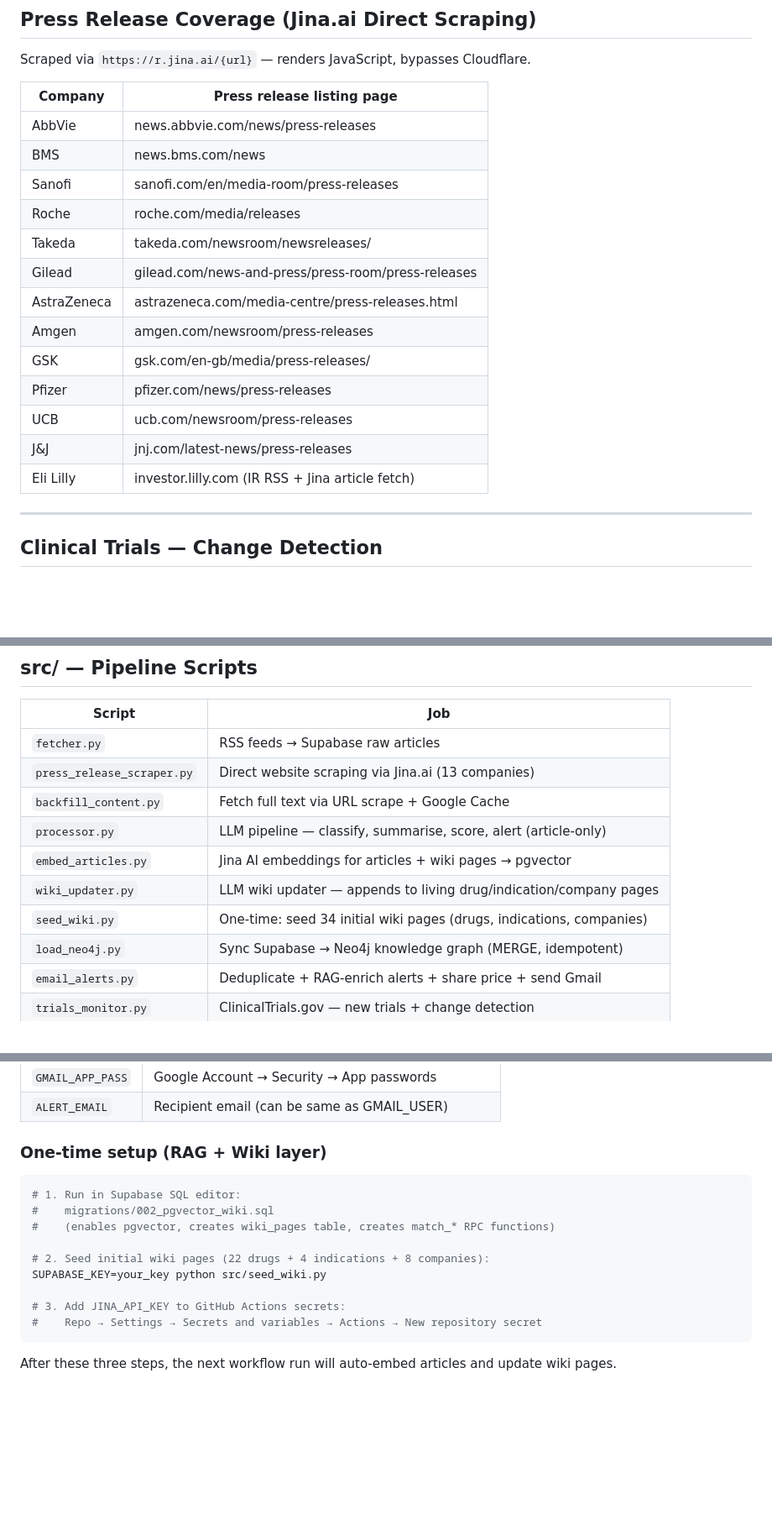
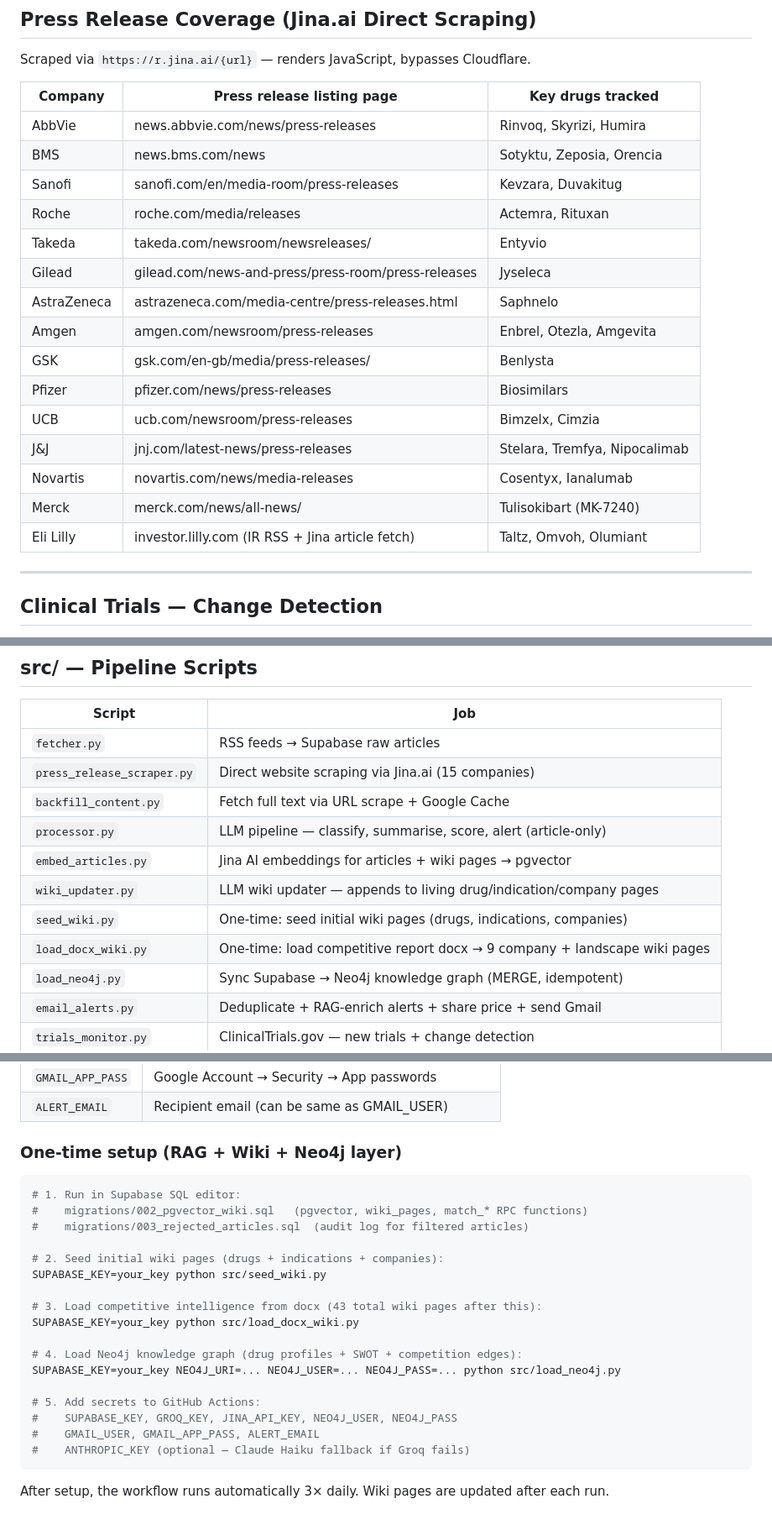
Before and after one commit to vikas-ana/news-monitor, a Markdown page: README.md, 3 parts joined by grey strips. Shown at 84% size. GitHub-like rendering; blank space fills up the shorter version.

Commit message:
docs: update README with step-by-step alert flow, 15 companies, 43 wiki pages
- Added "Step-by-Step: How One Alert Is Generated" section (7 steps with example)
  showing exactly how a raw press release becomes a RAG-enriched email alert
- Updated press release coverage table: 15 companies (added Novartis/Merck with key drugs)
- Updated Karpathy Wiki: 43 pages (15 company + 21 drug + 4 indication + 2 landscape)
  including new MOA Landscape and Strategic Watch List 2025-27 pages
- Updated src/ table: load_docx_wiki.py, 15 companies in scraper
- Updated one-time setup: 5 steps including docx wiki load + Neo4j bootstrap

Co-Authored-By: Claude Sonnet 4.6 <noreply@anthropic.com>

````diff
--- a/README.md
+++ b/README.md
@@ -166,21 +213,23 @@ Articles not about RA/Psoriasis/Crohn's/UC are filtered before LLM processing (s
 
 Scraped via `https://r.jina.ai/{url}` — renders JavaScript, bypasses Cloudflare.
 
-| Company | Press release listing page |
-|---------|---------------------------|
-| AbbVie | news.abbvie.com/news/press-releases |
-| BMS | news.bms.com/news |
-| Sanofi | sanofi.com/en/media-room/press-releases |
-| Roche | roche.com/media/releases |
-| Takeda | takeda.com/newsroom/newsreleases/ |
-| Gilead | gilead.com/news-and-press/press-room/press-releases |
-| AstraZeneca | astrazeneca.com/media-centre/press-releases.html |
-| Amgen | amgen.com/newsroom/press-releases |
-| GSK | gsk.com/en-gb/media/press-releases/ |
-| Pfizer | pfizer.com/news/press-releases |
-| UCB | ucb.com/newsroom/press-releases |
-| J&J | jnj.com/latest-news/press-releases |
-| Eli Lilly | investor.lilly.com (IR RSS + Jina article fetch) |
+| Company | Press release listing page | Key drugs tracked |
+|---------|---------------------------|------------------|
+| AbbVie | news.abbvie.com/news/press-releases | Rinvoq, Skyrizi, Humira |
+| BMS | news.bms.com/news | Sotyktu, Zeposia, Orencia |
+| Sanofi | sanofi.com/en/media-room/press-releases | Kevzara, Duvakitug |
+| Roche | roche.com/media/releases | Actemra, Rituxan |
+| Takeda | takeda.com/newsroom/newsreleases/ | Entyvio |
+| Gilead | gilead.com/news-and-press/press-room/press-releases | Jyseleca |
+| AstraZeneca | astrazeneca.com/media-centre/press-releases.html | Saphnelo |
+| Amgen | amgen.com/newsroom/press-releases | Enbrel, Otezla, Amgevita |
+| GSK | gsk.com/en-gb/media/press-releases/ | Benlysta |
+| Pfizer | pfizer.com/news/press-releases | Biosimilars |
+| UCB | ucb.com/newsroom/press-releases | Bimzelx, Cimzia |
+| J&J | jnj.com/latest-news/press-releases | Stelara, Tremfya, Nipocalimab |
+| Novartis | novartis.com/news/media-releases | Cosentyx, Ianalumab |
+| Merck | merck.com/news/all-news/ | Tulisokibart (MK-7240) |
+| Eli Lilly | investor.lilly.com (IR RSS + Jina article fetch) | Taltz, Omvoh, Olumiant |
 
 ---
 
@@ -208,12 +257,13 @@ Filter: sponsor OR collaborator class = `INDUSTRY` only.
 | Script | Job |
 |--------|-----|
 | `fetcher.py` | RSS feeds → Supabase raw articles |
-| `press_release_scraper.py` | Direct website scraping via Jina.ai (13 companies) |
+| `press_release_scraper.py` | Direct website scraping via Jina.ai (15 companies) |
 | `backfill_content.py` | Fetch full text via URL scrape + Google Cache |
 | `processor.py` | LLM pipeline — classify, summarise, score, alert (article-only) |
 | `embed_articles.py` | Jina AI embeddings for articles + wiki pages → pgvector |
 | `wiki_updater.py` | LLM wiki updater — appends to living drug/indication/company pages |
-| `seed_wiki.py` | One-time: seed 34 initial wiki pages (drugs, indications, companies) |
+| `seed_wiki.py` | One-time: seed initial wiki pages (drugs, indications, companies) |
+| `load_docx_wiki.py` | One-time: load competitive report docx → 9 company + landscape wiki pages |
 | `load_neo4j.py` | Sync Supabase → Neo4j knowledge graph (MERGE, idempotent) |
 | `email_alerts.py` | Deduplicate + RAG-enrich alerts + share price + send Gmail |
 | `trials_monitor.py` | ClinicalTrials.gov — new trials + change detection |
@@ -288,18 +338,26 @@ Without PR pages you'd get "AbbVie reports positive Skyrizi results" (headline o
 | `GMAIL_APP_PASS` | Google Account → Security → App passwords |
 | `ALERT_EMAIL` | Recipient email (can be same as GMAIL_USER) |
 
-### One-time setup (RAG + Wiki layer)
+### One-time setup (RAG + Wiki + Neo4j layer)
 
 ```bash
 # 1. Run in Supabase SQL editor:
-#    migrations/002_pgvector_wiki.sql
-#    (enables pgvector, creates wiki_pages table, creates match_* RPC functions)
+#    migrations/002_pgvector_wiki.sql   (pgvector, wiki_pages, match_* RPC functions)
+#    migrations/003_rejected_articles.sql  (audit log for filtered articles)
 
-# 2. Seed initial wiki pages (22 drugs + 4 indications + 8 companies):
+# 2. Seed initial wiki pages (drugs + indications + companies):
 SUPABASE_KEY=your_key python src/seed_wiki.py
 
-# 3. Add JINA_API_KEY to GitHub Actions secrets:
-#    Repo → Settings → Secrets and variables → Actions → New repository secret
+# 3. Load competitive intelligence from docx (43 total wiki pages after this):
+SUPABASE_KEY=your_key python src/load_docx_wiki.py
+
+# 4. Load Neo4j knowledge graph (drug profiles + SWOT + competition edges):
+SUPABASE_KEY=your_key NEO4J_URI=... NEO4J_USER=... NEO4J_PASS=... python src/load_neo4j.py
+
+# 5. Add secrets to GitHub Actions:
+#    SUPABASE_KEY, GROQ_KEY, JINA_API_KEY, NEO4J_USER, NEO4J_PASS
+#    GMAIL_USER, GMAIL_APP_PASS, ALERT_EMAIL
+#    ANTHROPIC_KEY (optional — Claude Haiku fallback if Groq fails)
 ```
 
-After these three steps, the next workflow run will auto-embed articles and update wiki pages.
+After setup, the workflow runs automatically 3× daily. Wiki pages are updated after each run.
````
Also changed, not shown: other parts of README.md (+49 -2 lines).
